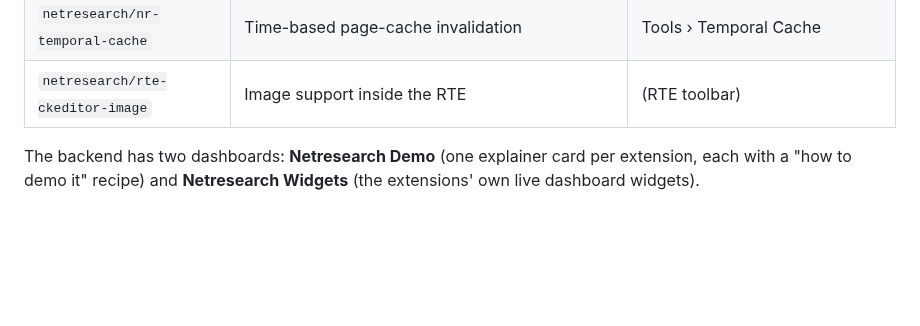
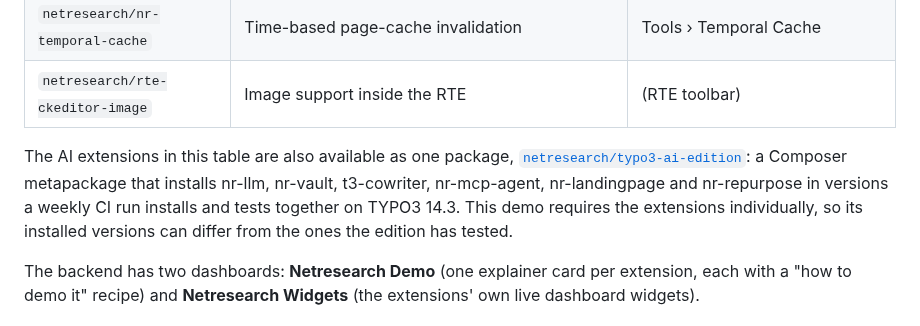
Before and after one commit to netresearch/typo3-demo, a Markdown page: README.md, the part around the change. Drawn GitHub-style; blank space fills up the shorter version.

Commit message:
docs: point to the TYPO3 AI Edition
The README names netresearch/typo3-ai-edition as the tested package for the AI extensions this demo requires individually.

Signed-off-by: Sebastian Mendel <info@sebastianmendel.de>

```diff
--- a/README.md
+++ b/README.md
@@ -23,6 +23,14 @@ host pulls and updates itself. There is no manual server editing.
 | `netresearch/t3-cowriter` | AI writing assistant inside CKEditor, in the backend form and in the Visual Editor | Tools › Cowriter Status; Content › Edit |
 | `netresearch/nr-temporal-cache` | Time-based page-cache invalidation | Tools › Temporal Cache |
 | `netresearch/rte-ckeditor-image` | Image support inside the RTE | (RTE toolbar) |
+
+The AI extensions in this table are also available as one package,
+[`netresearch/typo3-ai-edition`](https://github.com/netresearch/typo3-ai-edition):
+a Composer metapackage that installs nr-llm, nr-vault, t3-cowriter,
+nr-mcp-agent, nr-landingpage and nr-repurpose in versions a weekly CI run
+installs and tests together on TYPO3 14.3. This demo requires the extensions
+individually, so its installed versions can differ from the ones the edition
+has tested.
 
 The backend has two dashboards: **Netresearch Demo** (one explainer card per
 extension, each with a "how to demo it" recipe) and **Netresearch Widgets**
```
